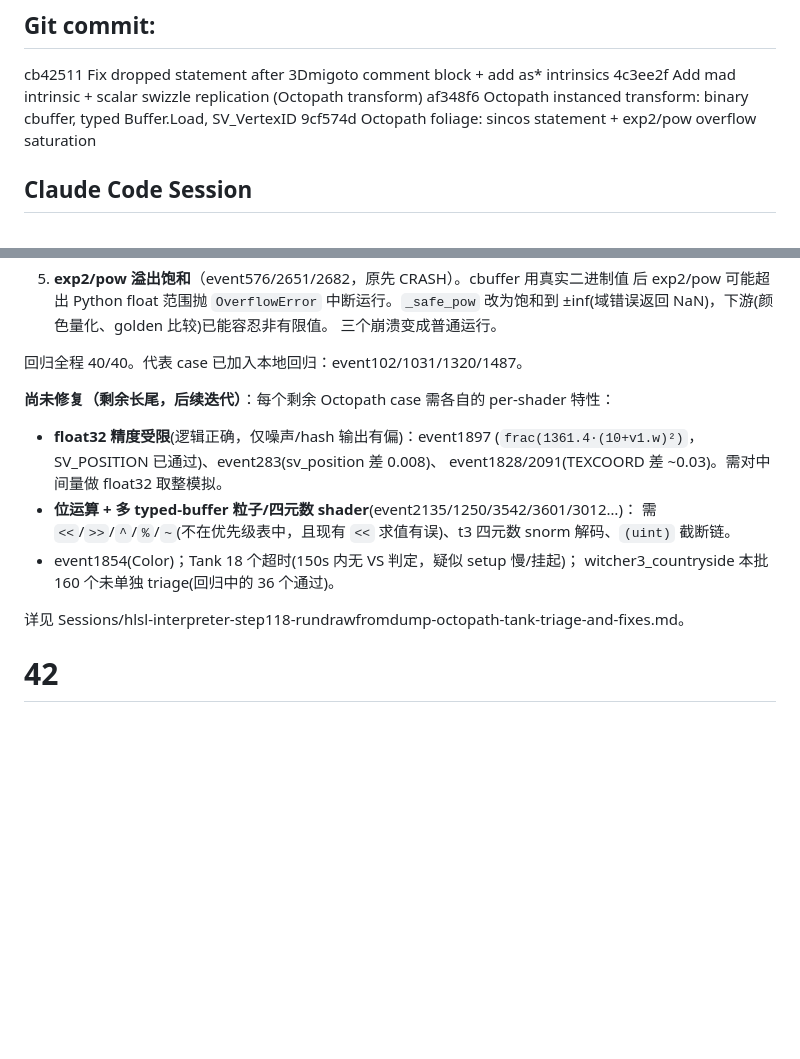
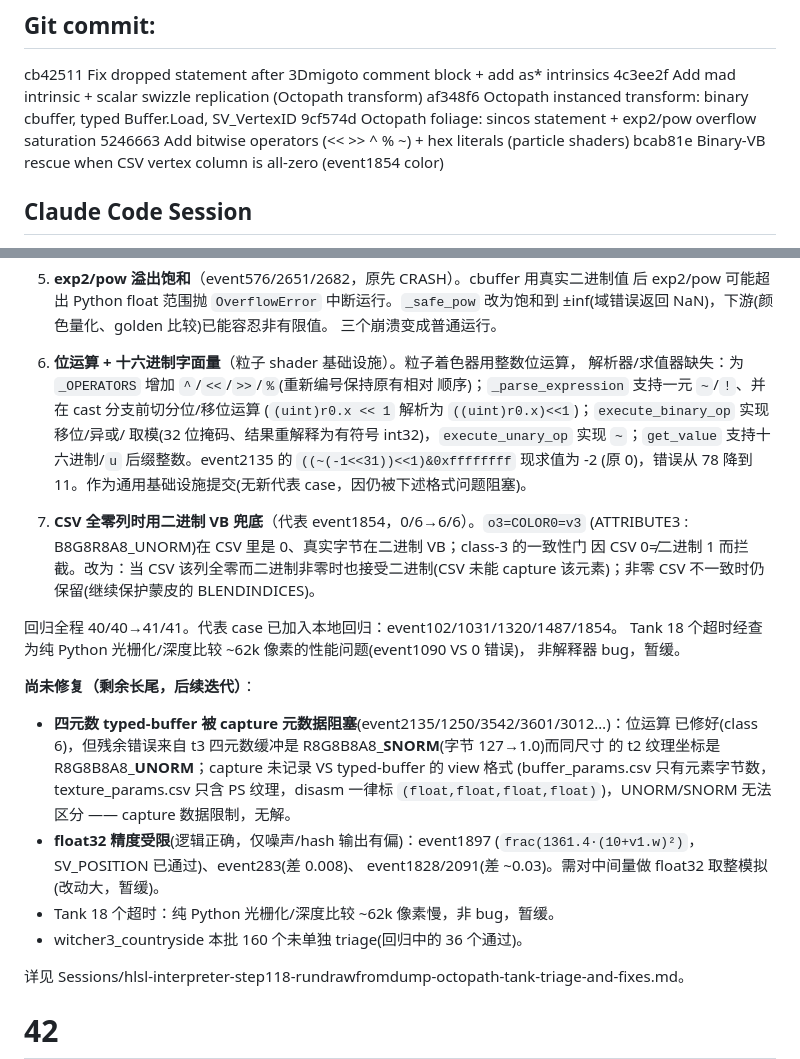
Before and after one commit to hyyh619/hlsl_interpreter, a Markdown page: Prompts/hlsl-interpreter-prompt-ClaudeCode.md, 2 parts joined by grey strips. Drawn GitHub-style; blank space fills up the shorter version.

Commit message:
Doc: add bitwise + all-zero-CSV-rescue classes to prompt history
Update "# 41" with classes 6 (bit operators + hex literals) and 7 (binary-VB
rescue for all-zero CSV columns), 41/41 regression, the Tank-timeout finding
(perf, not bug), and the quaternion-SNORM capture-metadata blocker.

Co-Authored-By: Claude Opus 4.8 (1M context) <noreply@anthropic.com>

```diff
--- a/Prompts/hlsl-interpreter-prompt-ClaudeCode.md
+++ b/Prompts/hlsl-interpreter-prompt-ClaudeCode.md
@@ -1741,6 +1741,8 @@ cb42511 Fix dropped statement after 3Dmigoto comment block + add as* intrinsics
 4c3ee2f Add mad intrinsic + scalar swizzle replication (Octopath transform)
 af348f6 Octopath instanced transform: binary cbuffer, typed Buffer.Load, SV_VertexID
 9cf574d Octopath foliage: sincos statement + exp2/pow overflow saturation
+5246663 Add bitwise operators (<< >> ^ % ~) + hex literals (particle shaders)
+bcab81e Binary-VB rescue when CSV vertex column is all-zero (event1854 color)
 
 ## Claude Code Session
 
@@ -1788,17 +1790,34 @@ VS 判定)。已定位并修复 **3 类根因**（均回归 39/39 通过，代
    改为饱和到 ±inf(域错误返回 NaN)，下游(颜色量化、golden 比较)已能容忍非有限值。
    三个崩溃变成普通运行。
 
-回归全程 40/40。代表 case 已加入本地回归：event102/1031/1320/1487。
-
-**尚未修复（剩余长尾，后续迭代）**：每个剩余 Octopath case 需各自的 per-shader 特性：
+6. **位运算 + 十六进制字面量**（粒子 shader 基础设施）。粒子着色器用整数位运算，
+   解析器/求值器缺失：为 `_OPERATORS` 增加 `^`/`<<`/`>>`/`%`(重新编号保持原有相对
+   顺序)；`_parse_expression` 支持一元 `~`/`!`、并在 cast 分支前切分位/移位运算
+   (`(uint)r0.x << 1` 解析为 `((uint)r0.x)<<1`)；`execute_binary_op` 实现移位/异或/
+   取模(32 位掩码、结果重解释为有符号 int32)，`execute_unary_op` 实现 `~`；`get_value`
+   支持十六进制/`u` 后缀整数。event2135 的 `((~(-1<<31))<<1)&0xffffffff` 现求值为 -2
+   (原 0)，错误从 78 降到 11。作为通用基础设施提交(无新代表 case，因仍被下述格式问题阻塞)。
+
+7. **CSV 全零列时用二进制 VB 兜底**（代表 event1854，0/6→6/6）。`o3=COLOR0=v3`
+   (ATTRIBUTE3 : B8G8R8A8_UNORM)在 CSV 里是 0、真实字节在二进制 VB；class-3 的一致性门
+   因 CSV 0≠二进制 1 而拦截。改为：当 CSV 该列全零而二进制非零时也接受二进制(CSV 未能
+   capture 该元素)；非零 CSV 不一致时仍保留(继续保护蒙皮的 BLENDINDICES)。
+
+回归全程 40/40→41/41。代表 case 已加入本地回归：event102/1031/1320/1487/1854。
+Tank 18 个超时经查为纯 Python 光栅化/深度比较 ~62k 像素的性能问题(event1090 VS 0 错误)，
+非解释器 bug，暂缓。
+
+**尚未修复（剩余长尾，后续迭代）**：
+- **四元数 typed-buffer 被 capture 元数据阻塞**(event2135/1250/3542/3601/3012…)：位运算
+  已修好(class 6)，但残余错误来自 t3 四元数缓冲是 R8G8B8A8_**SNORM**(字节 127→1.0)而同尺寸
+  的 t2 纹理坐标是 R8G8B8A8_**UNORM**；capture 未记录 VS typed-buffer 的 view 格式
+  (buffer_params.csv 只有元素字节数，texture_params.csv 只含 PS 纹理，disasm 一律标
+  `(float,float,float,float)`)，UNORM/SNORM 无法区分 —— capture 数据限制，无解。
 - **float32 精度受限**(逻辑正确，仅噪声/hash 输出有偏)：event1897
-  (`frac(1361.4·(10+v1.w)²)`，SV_POSITION 已通过)、event283(sv_position 差 0.008)、
-  event1828/2091(TEXCOORD 差 ~0.03)。需对中间量做 float32 取整模拟。
-- **位运算 + 多 typed-buffer 粒子/四元数 shader**(event2135/1250/3542/3601/3012…)：
-  需 `<<`/`>>`/`^`/`%`/`~`(不在优先级表中，且现有 `<<` 求值有误)、t3 四元数
-  snorm 解码、`(uint)` 截断链。
-- event1854(Color)；Tank 18 个超时(150s 内无 VS 判定，疑似 setup 慢/挂起)；
-  witcher3_countryside 本批 160 个未单独 triage(回归中的 36 个通过)。
+  (`frac(1361.4·(10+v1.w)²)`，SV_POSITION 已通过)、event283(差 0.008)、
+  event1828/2091(差 ~0.03)。需对中间量做 float32 取整模拟(改动大，暂缓)。
+- Tank 18 个超时：纯 Python 光栅化/深度比较 ~62k 像素慢，非 bug，暂缓。
+- witcher3_countryside 本批 160 个未单独 triage(回归中的 36 个通过)。
 
 详见 Sessions/hlsl-interpreter-step118-rundrawfromdump-octopath-tank-triage-and-fixes.md。
 
```
